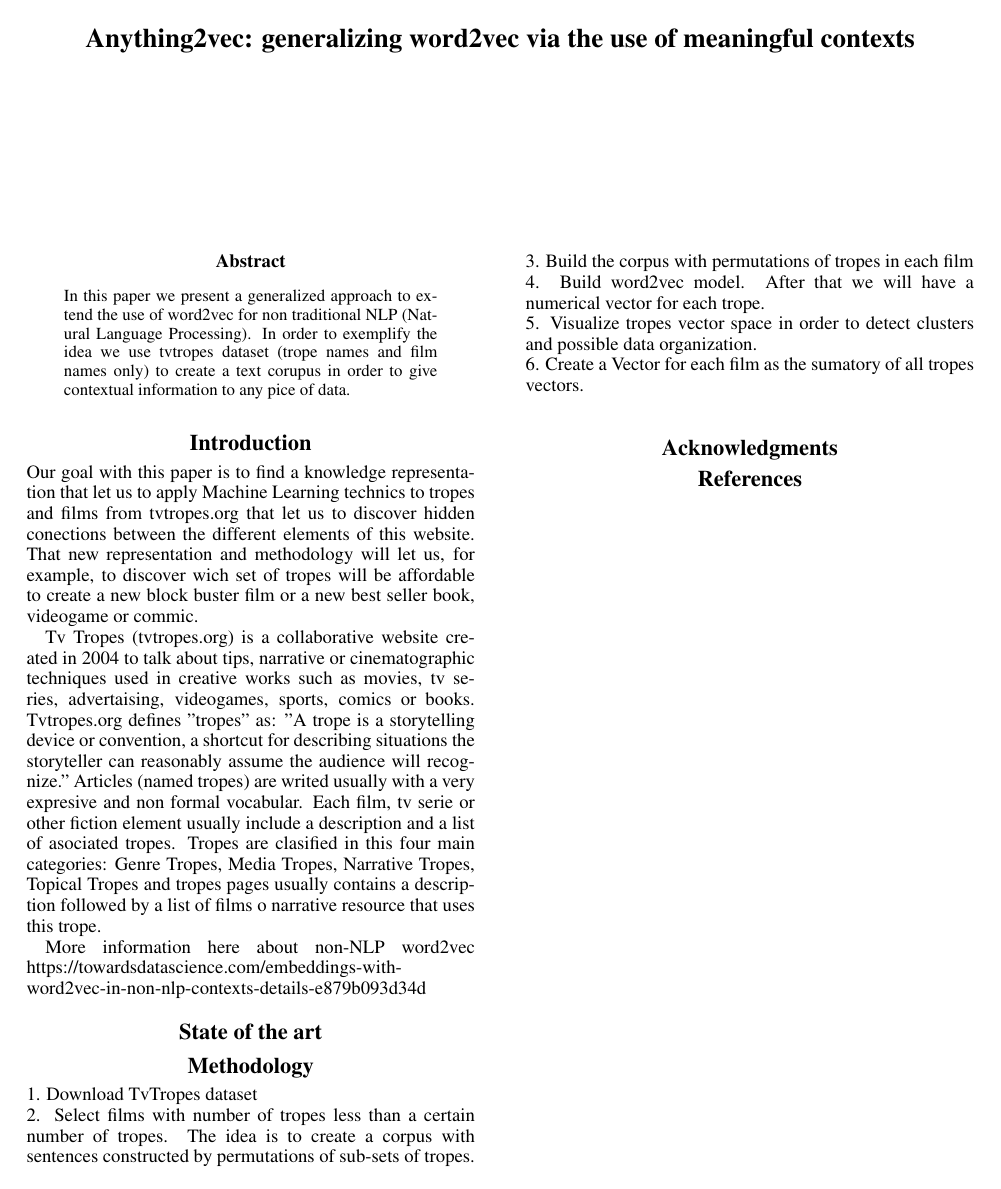
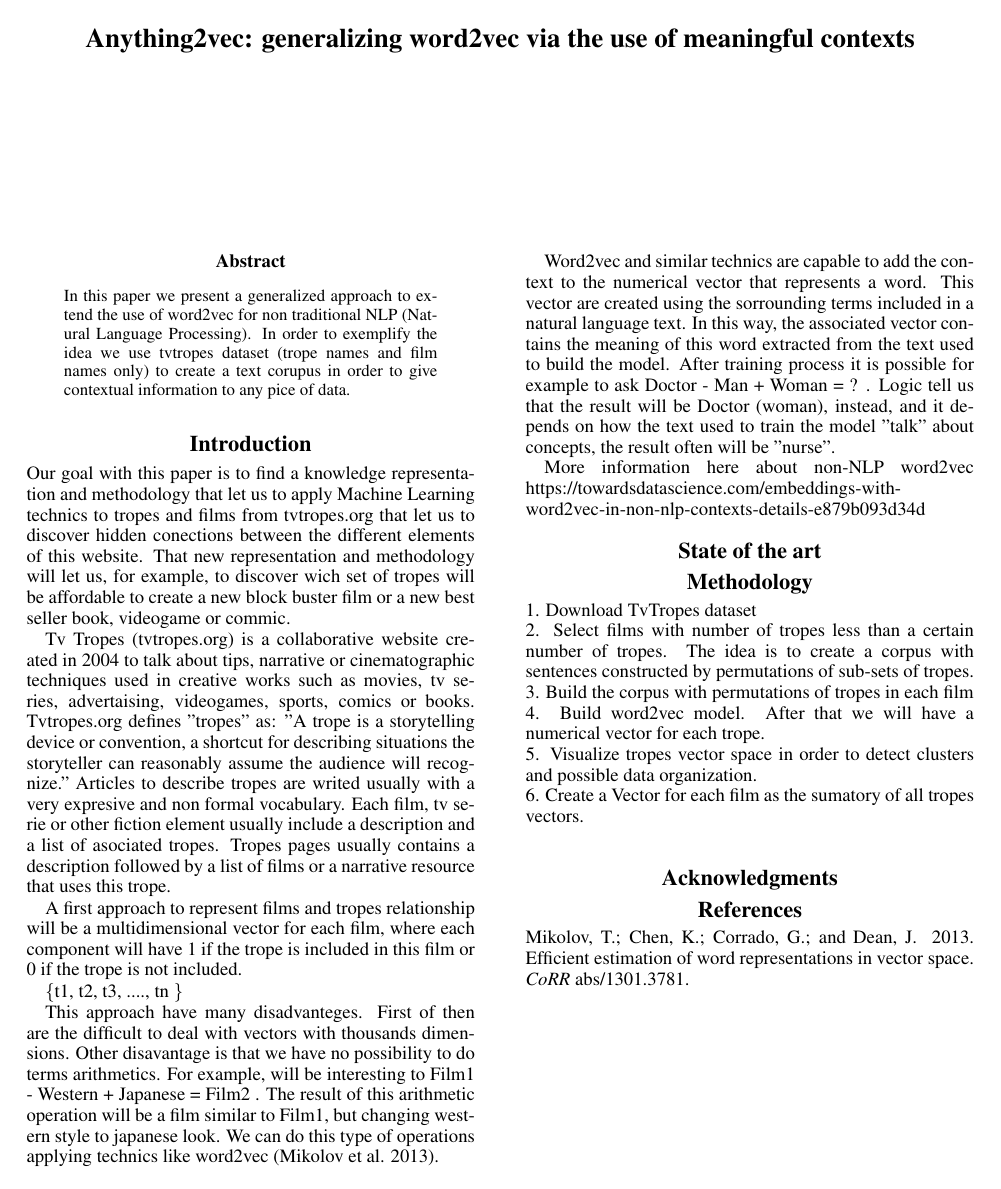
Before and after one commit to jcarpio/tv-tropes-word2vec, a LaTeX paper (iccc20/iccc.tex): the whole page. Compiled offline with pdfLaTeX.

Commit message:
starting with word2vec description

```diff
--- a/iccc20/iccc.tex
+++ b/iccc20/iccc.tex
@@ -40,9 +40,18 @@ In this paper we present a generalized approach to extend the use of word2vec fo
 % * capable of doing arithmetic
 % * uniform for tropes and movies.
 
-Our goal with this paper is to find a knowledge representation that let us to apply Machine Learning technics to tropes and films from tvtropes.org that let us to discover hidden conections between the different elements of this website. That new representation and methodology will let us, for example, to discover wich set of tropes will be affordable to create a new block buster film or a new best seller book, videogame or commic.
+Our goal with this paper is to find a knowledge representation and methodology that let us to apply Machine Learning technics to tropes and films from tvtropes.org that let us to discover hidden conections between the different elements of this website. That new representation and methodology will let us, for example, to discover wich set of tropes will be affordable to create a new block buster film or a new best seller book, videogame or commic.
 
-Tv Tropes (tvtropes.org) is a collaborative website created in 2004 to talk about tips, narrative or cinematographic techniques used in creative works such as movies, tv series, advertaising, videogames, sports, comics or books. Tvtropes.org defines "tropes" as: "A trope is a storytelling device or convention, a shortcut for describing situations the storyteller can reasonably assume the audience will recognize." Articles (named tropes) are writed usually with a very expresive and non formal vocabular. Each film, tv serie or other fiction element usually include a description and a list of asociated tropes. Tropes are clasified in this four main categories: Genre Tropes, Media Tropes, Narrative Tropes, Topical Tropes and tropes pages usually contains a description followed by a list of films o narrative resource that uses this trope.
+Tv Tropes (tvtropes.org) is a collaborative website created in 2004 to talk about tips, narrative or cinematographic techniques used in creative works such as movies, tv series, advertaising, videogames, sports, comics or books. Tvtropes.org defines "tropes" as: "A trope is a storytelling device or convention, a shortcut for describing situations the storyteller can reasonably assume the audience will recognize." Articles to describe tropes are writed usually with a very expresive and non formal vocabulary. Each film, tv serie or other fiction element usually include a description and a list of asociated tropes. Tropes pages usually contains a description followed by a list of films or a narrative resource that uses this trope.
+
+A first approach to represent films and tropes relationship will be a multidimensional vector for each film, where each component will have 1 if the trope is included in this film or 0 if the trope is not included.
+
+   \{t1, t2, t3, ...., tn \}
+
+
+This approach have many disadvanteges. First of then are the difficult to deal with vectors with thousands dimensions. Other disavantage is that we have no possibility to do terms arithmetics. For example, will be interesting to Film1 - Western + Japanese = Film2 . The result of this arithmetic operation will be a film similar to Film1, but changing western style to japanese look. We can do this type of operations applying technics like word2vec \cite{mikolov2013}.
+
+Word2vec and similar technics are capable to add the context to the numerical vector that represents a word. This vector are created using the sorrounding terms included in a natural language text. In this way, the associated vector contains the meaning of this word extracted from the text used to build the model. After training process it is possible for example to ask Doctor - Man + Woman = ? . Logic tell us that the result will be Doctor (woman), instead, and it depends on how the text used to train the model "talk" about concepts, the result often will be "nurse".
 
 
 % How we want to solve that problem: we think that an adaptation of word2vec should be possible
```
